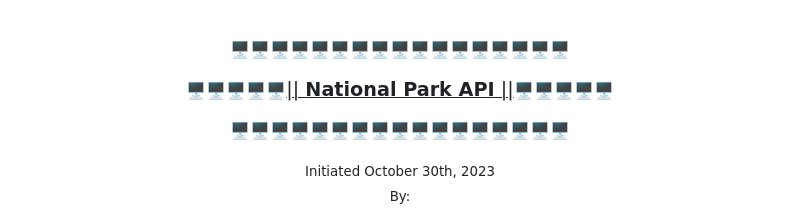
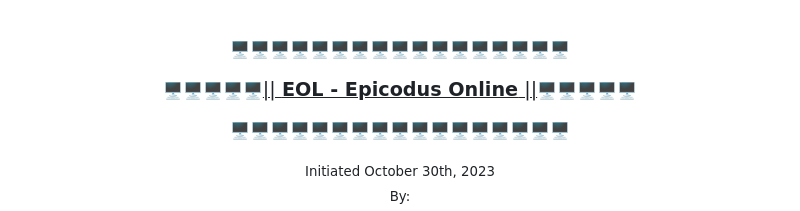
Before and after one commit to Schmelzberry/Eol, a Markdown page: README.md, the part around the change. GitHub-like rendering.

Commit message:
add readme again
Co-authored-by: Moshe Atia <moshikoatia@gmail.com>
Co-authored-by: Seth Gonzales <sethgonzales157@gmail.com>
Co-authored-by: Joey Palchak <joey.palchak@gmail.com>
Co-authored-by: Paul LeTourneau <pletourneau62@gmail.com>

```diff
--- a/README.md
+++ b/README.md
@@ -5,7 +5,7 @@
 
 </p>
   <p align="center">
-  🖥️🖥️🖥️🖥️🖥️<u><big>|| <b>National Park API</b> ||</big></u>🖥️🖥️🖥️🖥️🖥️
+  🖥️🖥️🖥️🖥️🖥️<u><big>|| <b>EOL - Epicodus Online</b> ||</big></u>🖥️🖥️🖥️🖥️🖥️
 </p>
     <p align="center">
       🖥️🖥️🖥️🖥️🖥️🖥️🖥️🖥️🖥️🖥️🖥️🖥️🖥️🖥️🖥️🖥️🖥️
```
